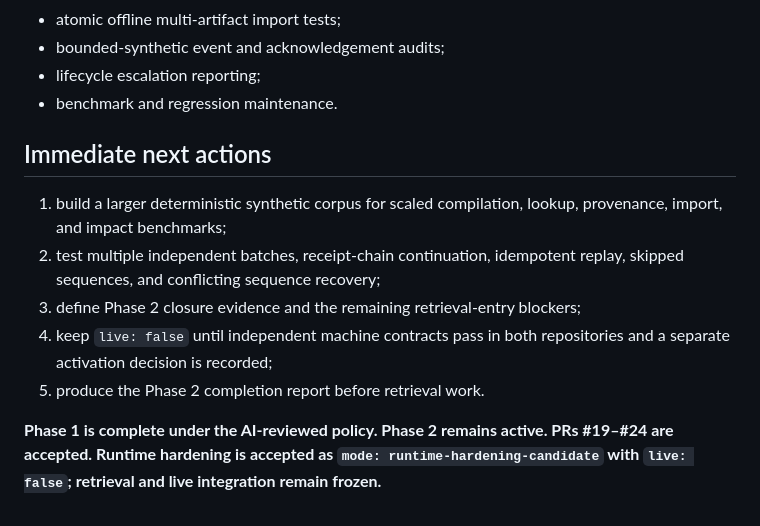
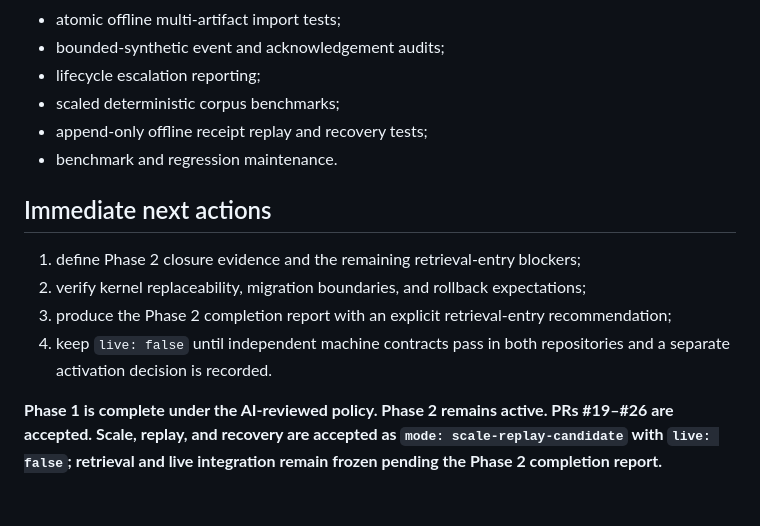
Before and after one commit to Rhodan-lab/Atlas, a Markdown page: PROJECT_STATE.md, the part around one of its changes. GitHub-like rendering.

```diff
--- a/PROJECT_STATE.md
+++ b/PROJECT_STATE.md
@@ -295,14 +338,15 @@ Allowed:
 - atomic offline multi-artifact import tests;
 - bounded-synthetic event and acknowledgement audits;
 - lifecycle escalation reporting;
+- scaled deterministic corpus benchmarks;
+- append-only offline receipt replay and recovery tests;
 - benchmark and regression maintenance.
 
 ## Immediate next actions
 
-1. build a larger deterministic synthetic corpus for scaled compilation, lookup, provenance, import, and impact benchmarks;
-2. test multiple independent batches, receipt-chain continuation, idempotent replay, skipped sequences, and conflicting sequence recovery;
-3. define Phase 2 closure evidence and the remaining retrieval-entry blockers;
-4. keep `live: false` until independent machine contracts pass in both repositories and a separate activation decision is recorded;
-5. produce the Phase 2 completion report before retrieval work.
+1. define Phase 2 closure evidence and the remaining retrieval-entry blockers;
+2. verify kernel replaceability, migration boundaries, and rollback expectations;
+3. produce the Phase 2 completion report with an explicit retrieval-entry recommendation;
+4. keep `live: false` until independent machine contracts pass in both repositories and a separate activation decision is recorded.
 
-**Phase 1 is complete under the AI-reviewed policy. Phase 2 remains active. PRs #19–#24 are accepted. Runtime hardening is accepted as `mode: runtime-hardening-candidate` with `live: false`; retrieval and live integration remain frozen.**
+**Phase 1 is complete under the AI-reviewed policy. Phase 2 remains active. PRs #19–#26 are accepted. Scale, replay, and recovery are accepted as `mode: scale-replay-candidate` with `live: false`; retrieval and live integration remain frozen pending the Phase 2 completion report.**
```
Also changed, not shown: other parts of PROJECT_STATE.md (+44 -1 lines).
